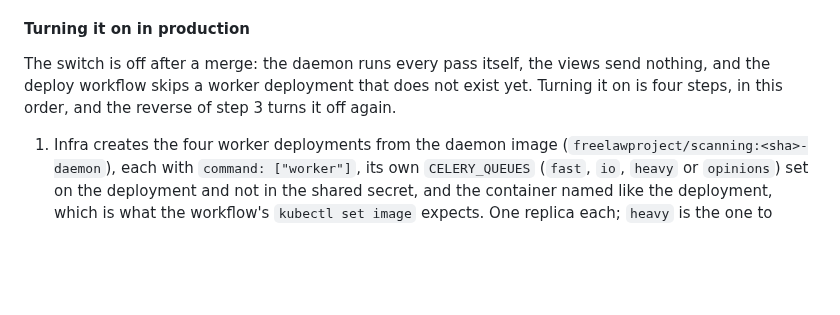
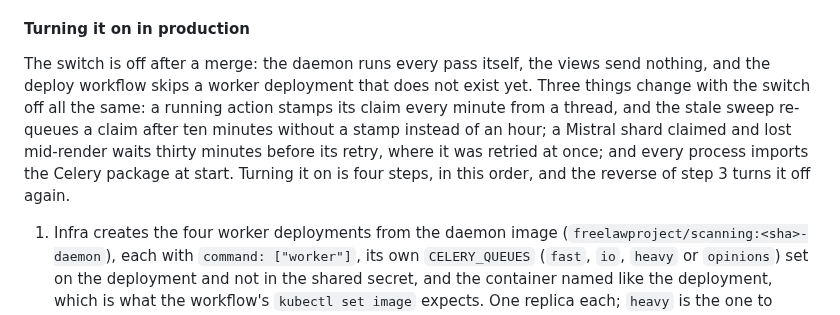
Before and after one commit to freelawproject/scanning, a Markdown page: README.md, the part around the change. Drawn GitHub-style; blank space fills up the shorter version.

Commit message:
docs(scanning): what changes with the Celery switch off

```diff
--- a/README.md
+++ b/README.md
@@ -555,8 +555,14 @@ Linux, the compose path and production fork.
 
 The switch is off after a merge: the daemon runs every pass itself,
 the views send nothing, and the deploy workflow skips a worker
-deployment that does not exist yet. Turning it on is four steps, in
-this order, and the reverse of step 3 turns it off again.
+deployment that does not exist yet. Three things change with the
+switch off all the same: a running action stamps its claim every
+minute from a thread, and the stale sweep re-queues a claim after ten
+minutes without a stamp instead of an hour; a Mistral shard claimed
+and lost mid-render waits thirty minutes before its retry, where it
+was retried at once; and every process imports the Celery package at
+start. Turning it on is four steps, in this order, and the reverse of
+step 3 turns it off again.
 
 1. Infra creates the four worker deployments from the daemon image
    (`freelawproject/scanning:<sha>-daemon`), each with
```
